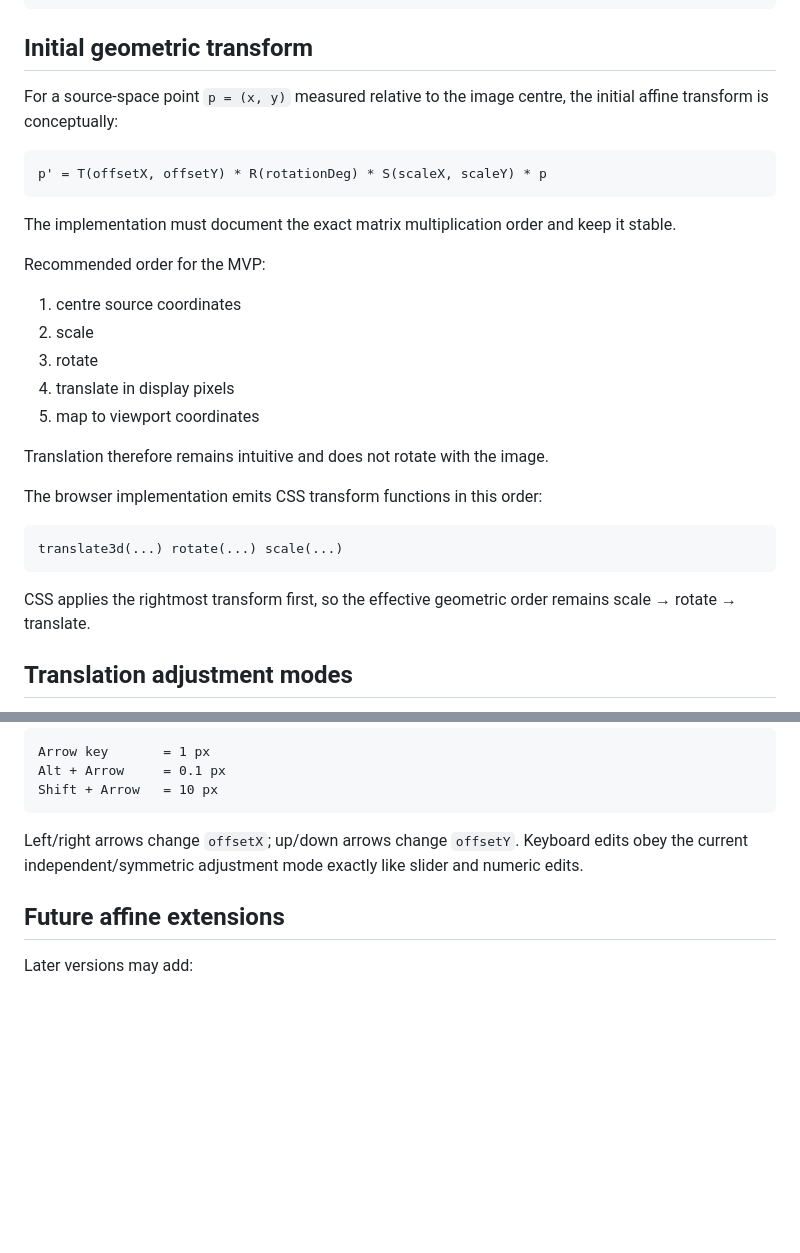
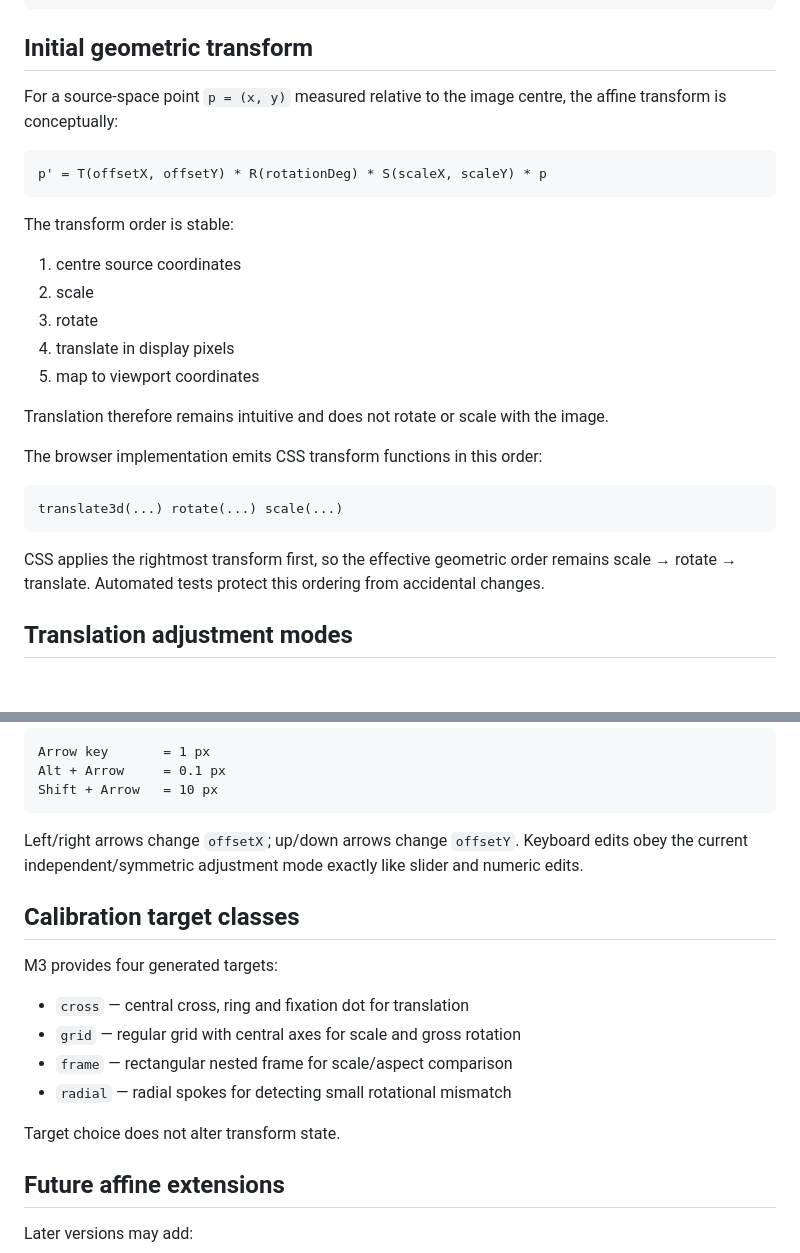
Before and after one commit to gakowalski/binocular-renderer, a Markdown page: docs/VISION_MODEL.md, 2 parts joined by grey strips. GitHub-like rendering; blank space fills up the shorter version.

````diff
--- a/docs/VISION_MODEL.md
+++ b/docs/VISION_MODEL.md
@@ -30,15 +30,13 @@ scaleY = 1
 
 ## Initial geometric transform
 
-For a source-space point `p = (x, y)` measured relative to the image centre, the initial affine transform is conceptually:
+For a source-space point `p = (x, y)` measured relative to the image centre, the affine transform is conceptually:
 
 ```text
 p' = T(offsetX, offsetY) * R(rotationDeg) * S(scaleX, scaleY) * p
 ```
 
-The implementation must document the exact matrix multiplication order and keep it stable.
-
-Recommended order for the MVP:
+The transform order is stable:
 
 1. centre source coordinates
 2. scale
@@ -46,7 +44,7 @@ Recommended order for the MVP:
 4. translate in display pixels
 5. map to viewport coordinates
 
-Translation therefore remains intuitive and does not rotate with the image.
+Translation therefore remains intuitive and does not rotate or scale with the image.
 
 The browser implementation emits CSS transform functions in this order:
 
@@ -54,7 +52,7 @@ The browser implementation emits CSS transform functions in this order:
 translate3d(...) rotate(...) scale(...)
 ```
 
-CSS applies the rightmost transform first, so the effective geometric order remains scale → rotate → translate.
+CSS applies the rightmost transform first, so the effective geometric order remains scale → rotate → translate. Automated tests protect this ordering from accidental changes.
 
 ## Translation adjustment modes
 
@@ -116,6 +151,17 @@ Shift + Arrow   = 10 px
 ```
 
 Left/right arrows change `offsetX`; up/down arrows change `offsetY`. Keyboard edits obey the current independent/symmetric adjustment mode exactly like slider and numeric edits.
+
+## Calibration target classes
+
+M3 provides four generated targets:
+
+- `cross` — central cross, ring and fixation dot for translation
+- `grid` — regular grid with central axes for scale and gross rotation
+- `frame` — rectangular nested frame for scale/aspect comparison
+- `radial` — radial spokes for detecting small rotational mismatch
+
+Target choice does not alter transform state.
 
 ## Future affine extensions
 
````
Also changed, not shown: other parts of docs/VISION_MODEL.md (+38 -1 lines).
